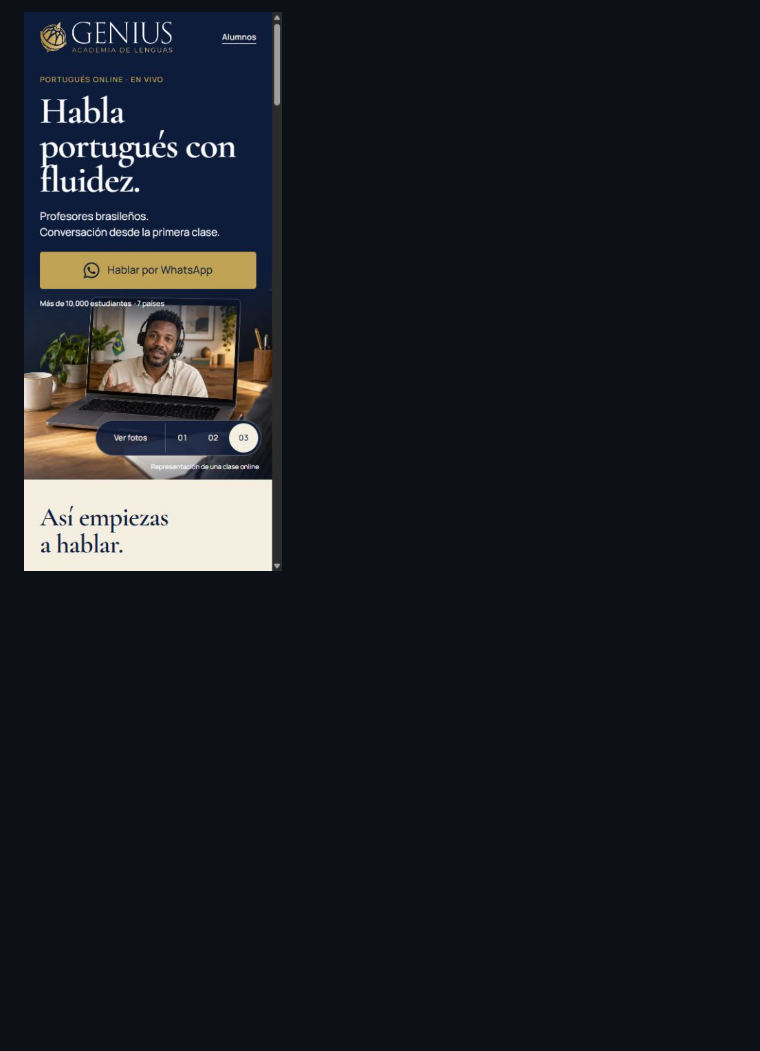
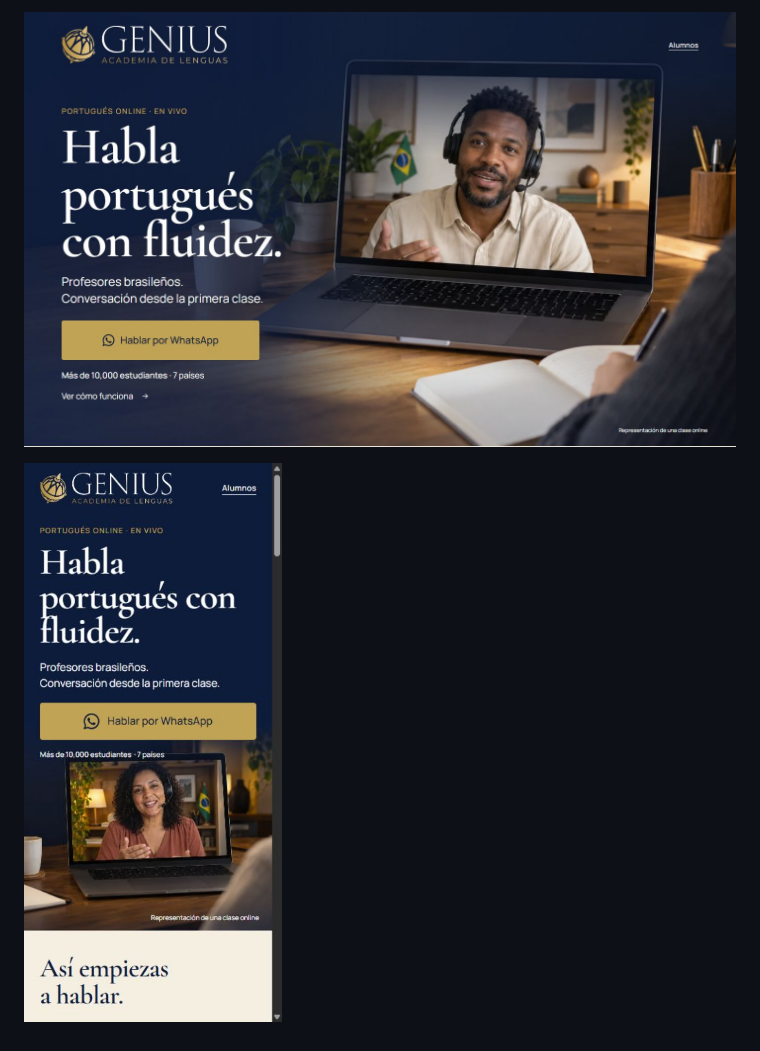
Before and after one commit to diogenesmendes01/genius-site, a Markdown page: docs/hero-gallery.md, the part around the change printed below. GitHub-like rendering; pictures changed too: docs/images/hero-gallery-desktop.jpg, docs/images/hero-gallery-mobile.jpg; blank space fills up the shorter version.

```diff
--- a/docs/hero-gallery.md
+++ b/docs/hero-gallery.md
@@ -23,2 +22,4 @@ As imagens novas foram geradas com a ferramenta embutida, mantendo o notebook e
 
-![Hero com a terceira cena no mobile](images/hero-gallery-mobile.jpg)
+![Hero no desktop sem controles visíveis](images/hero-gallery-desktop.jpg)
+
+![Hero no mobile sem controles visíveis](images/hero-gallery-mobile.jpg)
```
Also changed, not shown: other parts of docs/hero-gallery.md (+12 -13 lines), docs/landing-page.md (+4 -2 lines), 6 other files.
